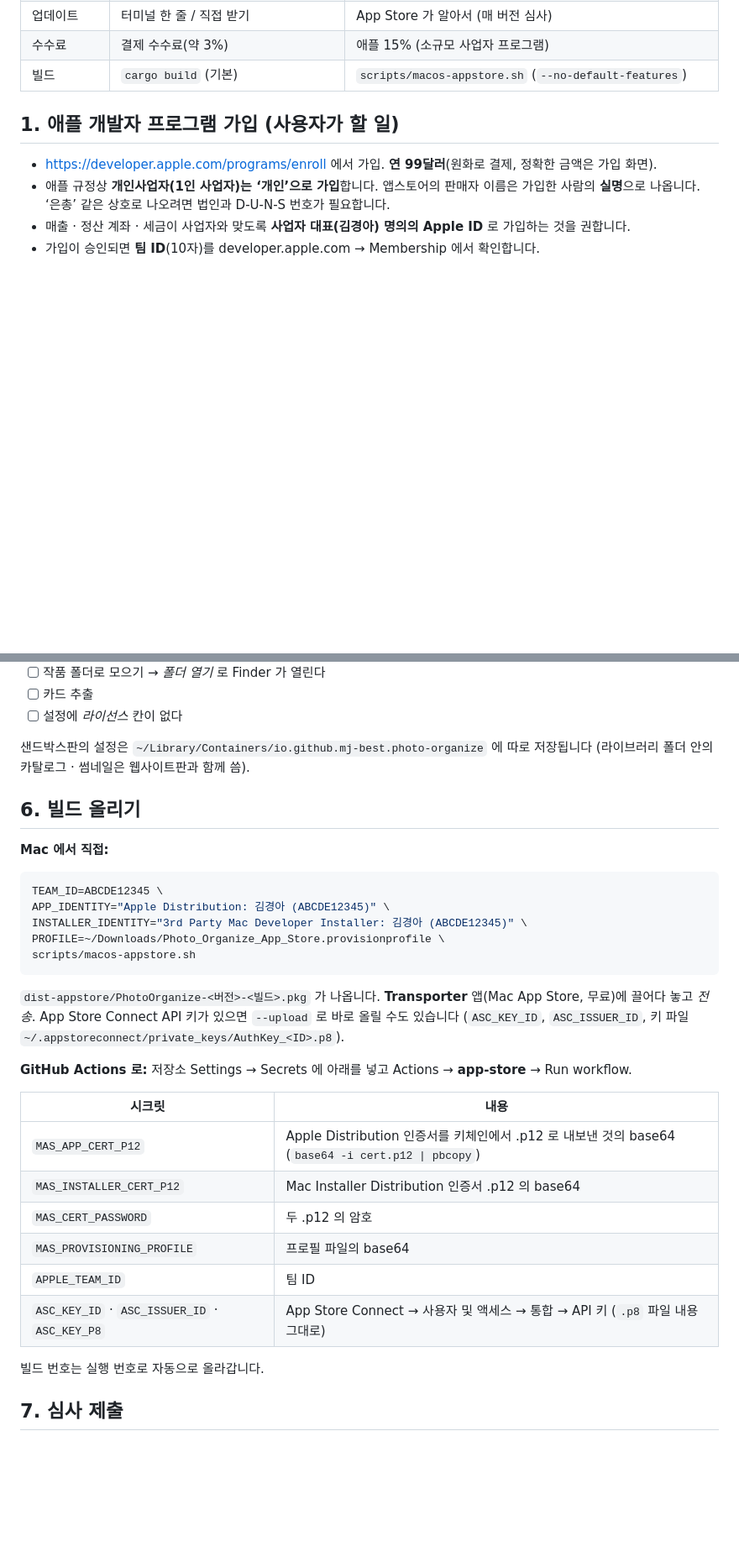
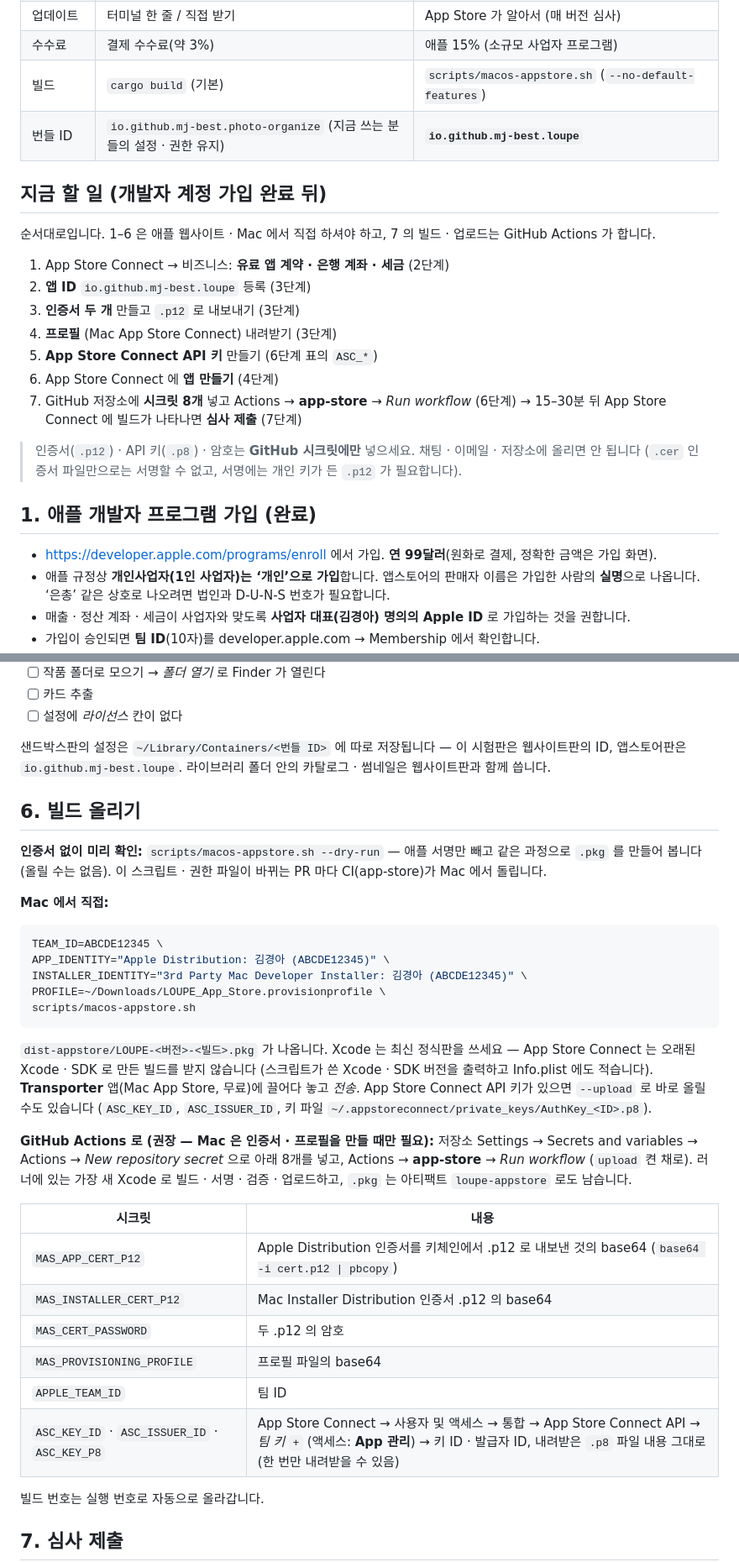
Before and after one commit to MJ-best/exif-photo-organize, a Markdown page: docs/app-store/README.md, 2 parts joined by grey strips. Shown at 84% size. Rendered like a GitHub page; blank space fills up the shorter version.

````diff
--- a/docs/app-store/README.md
+++ b/docs/app-store/README.md
@@ -11,8 +11,23 @@
 | 업데이트 | 터미널 한 줄 / 직접 받기 | App Store 가 알아서 (매 버전 심사) |
 | 수수료 | 결제 수수료(약 3%) | 애플 15% (소규모 사업자 프로그램) |
 | 빌드 | `cargo build` (기본) | `scripts/macos-appstore.sh` (`--no-default-features`) |
+| 번들 ID | `io.github.mj-best.photo-organize` (지금 쓰는 분들의 설정 · 권한 유지) | **`io.github.mj-best.loupe`** |
 
-## 1. 애플 개발자 프로그램 가입 (사용자가 할 일)
+## 지금 할 일 (개발자 계정 가입 완료 뒤)
+
+순서대로입니다. 1–6 은 애플 웹사이트 · Mac 에서 직접 하셔야 하고, 7 의 빌드 · 업로드는 GitHub Actions 가 합니다.
+
+1. App Store Connect → 비즈니스: **유료 앱 계약 · 은행 계좌 · 세금** (2단계)
+2. **앱 ID** `io.github.mj-best.loupe` 등록 (3단계)
+3. **인증서 두 개** 만들고 `.p12` 로 내보내기 (3단계)
+4. **프로필** (Mac App Store Connect) 내려받기 (3단계)
+5. **App Store Connect API 키** 만들기 (6단계 표의 `ASC_*`)
+6. App Store Connect 에 **앱 만들기** (4단계)
+7. GitHub 저장소에 **시크릿 8개** 넣고 Actions → **app-store** → *Run workflow* (6단계) → 15–30분 뒤 App Store Connect 에 빌드가 나타나면 **심사 제출** (7단계)
+
+> 인증서(`.p12`) · API 키(`.p8`) · 암호는 **GitHub 시크릿에만** 넣으세요. 채팅 · 이메일 · 저장소에 올리면 안 됩니다 (`.cer` 인증서 파일만으로는 서명할 수 없고, 서명에는 개인 키가 든 `.p12` 가 필요합니다).
+
+## 1. 애플 개발자 프로그램 가입 (완료)
 
 - https://developer.apple.com/programs/enroll 에서 가입. **연 99달러**(원화로 결제, 정확한 금액은 가입 화면).
 - 애플 규정상 **개인사업자(1인 사업자)는 ‘개인’으로 가입**합니다. 앱스토어의 판매자 이름은 가입한 사람의 **실명**으로 나옵니다. ‘은총’ 같은 상호로 나오려면 법인과 D-U-N-S 번호가 필요합니다.
@@ -59,9 +75,11 @@ scripts/macos-sandbox-test.sh
 - [ ] 카드 추출
 - [ ] 설정에 *라이선스* 칸이 없다
 
-샌드박스판의 설정은 `~/Library/Containers/io.github.mj-best.photo-organize` 에 따로 저장됩니다 (라이브러리 폴더 안의 카탈로그 · 썸네일은 웹사이트판과 함께 씀).
+샌드박스판의 설정은 `~/Library/Containers/<번들 ID>` 에 따로 저장됩니다 — 이 시험판은 웹사이트판의 ID, 앱스토어판은 `io.github.mj-best.loupe`. 라이브러리 폴더 안의 카탈로그 · 썸네일은 웹사이트판과 함께 씁니다.
 
 ## 6. 빌드 올리기
+
+**인증서 없이 미리 확인:** `scripts/macos-appstore.sh --dry-run` — 애플 서명만 빼고 같은 과정으로 `.pkg` 를 만들어 봅니다 (올릴 수는 없음). 이 스크립트 · 권한 파일이 바뀌는 PR 마다 CI(app-store)가 Mac 에서 돌립니다.
 
 **Mac 에서 직접:**
 
@@ -69,13 +87,13 @@ scripts/macos-sandbox-test.sh
 TEAM_ID=ABCDE12345 \
 APP_IDENTITY="Apple Distribution: 김경아 (ABCDE12345)" \
 INSTALLER_IDENTITY="3rd Party Mac Developer Installer: 김경아 (ABCDE12345)" \
-PROFILE=~/Downloads/Photo_Organize_App_Store.provisionprofile \
+PROFILE=~/Downloads/LOUPE_App_Store.provisionprofile \
 scripts/macos-appstore.sh
 ```
 
-`dist-appstore/PhotoOrganize-<버전>-<빌드>.pkg` 가 나옵니다. **Transporter** 앱(Mac App Store, 무료)에 끌어다 놓고 *전송*. App Store Connect API 키가 있으면 `--upload` 로 바로 올릴 수도 있습니다 (`ASC_KEY_ID`, `ASC_ISSUER_ID`, 키 파일 `~/.appstoreconnect/private_keys/AuthKey_<ID>.p8`).
+`dist-appstore/LOUPE-<버전>-<빌드>.pkg` 가 나옵니다. Xcode 는 최신 정식판을 쓰세요 — App Store Connect 는 오래된 Xcode · SDK 로 만든 빌드를 받지 않습니다 (스크립트가 쓴 Xcode · SDK 버전을 출력하고 Info.plist 에도 적습니다). **Transporter** 앱(Mac App Store, 무료)에 끌어다 놓고 *전송*. App Store Connect API 키가 있으면 `--upload` 로 바로 올릴 수도 있습니다 (`ASC_KEY_ID`, `ASC_ISSUER_ID`, 키 파일 `~/.appstoreconnect/private_keys/AuthKey_<ID>.p8`).
 
-**GitHub Actions 로:** 저장소 Settings → Secrets 에 아래를 넣고 Actions → **app-store** → Run workflow.
+**GitHub Actions 로 (권장 — Mac 은 인증서 · 프로필을 만들 때만 필요):** 저장소 Settings → Secrets and variables → Actions → *New repository secret* 으로 아래 8개를 넣고, Actions → **app-store** → *Run workflow* (`upload` 켠 채로). 러너에 있는 가장 새 Xcode 로 빌드 · 서명 · 검증 · 업로드하고, `.pkg` 는 아티팩트 `loupe-appstore` 로도 남습니다.
 
 | 시크릿 | 내용 |
 |---|---|
@@ -84,7 +102,7 @@ scripts/macos-appstore.sh
 | `MAS_CERT_PASSWORD` | 두 .p12 의 암호 |
 | `MAS_PROVISIONING_PROFILE` | 프로필 파일의 base64 |
 | `APPLE_TEAM_ID` | 팀 ID |
-| `ASC_KEY_ID` · `ASC_ISSUER_ID` · `ASC_KEY_P8` | App Store Connect → 사용자 및 액세스 → 통합 → API 키 (`.p8` 파일 내용 그대로) |
+| `ASC_KEY_ID` · `ASC_ISSUER_ID` · `ASC_KEY_P8` | App Store Connect → 사용자 및 액세스 → 통합 → App Store Connect API → *팀 키* `+` (액세스: **App 관리**) → 키 ID · 발급자 ID, 내려받은 `.p8` 파일 내용 그대로 (한 번만 내려받을 수 있음) |
 
 빌드 번호는 실행 번호로 자동으로 올라갑니다.
 
````
Also changed, not shown: other parts of docs/app-store/README.md (+4 -3 lines), docs/app-store/listing.md (+8 -3 lines), docs/app-store/screenshots/real-1-acut.jpg (added), docs/app-store/screenshots/real-2-viewer.jpg (added), 2 other files.
